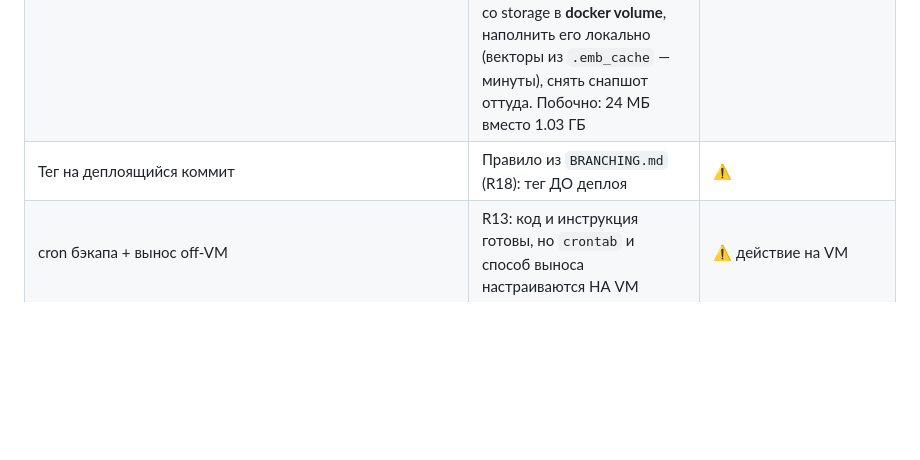
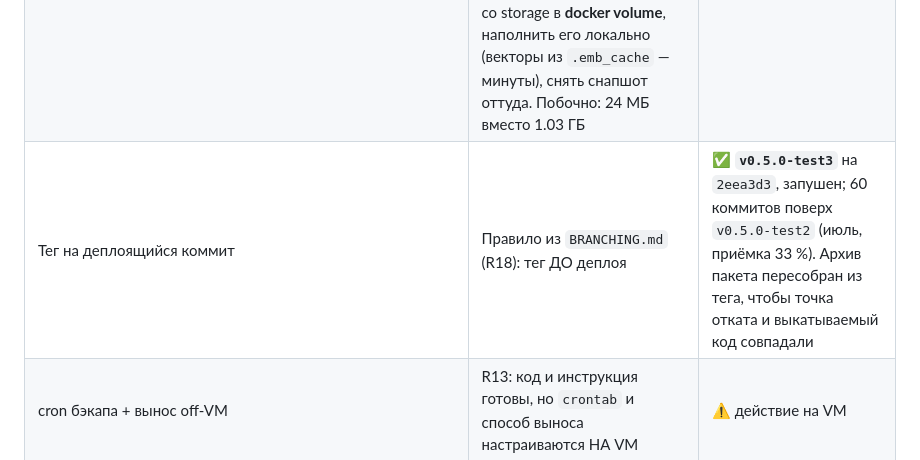
Before and after one commit to pan3v1n/navigator-719, a Markdown page: docs/REVIEW_TZ.md, the part around the change. Rendered like a GitHub page; blank space fills up the shorter version.

```diff
--- a/docs/REVIEW_TZ.md
+++ b/docs/REVIEW_TZ.md
@@ -54,7 +54,7 @@
 | `scripts/eval_retrieval.py` + `eval_answers.py` + `eval_coverage.py` | Замер на регресс ПОСЛЕ переиндексации. **R9 — единственная правка, способная сдвинуть ретрив** (sparse теперь по полному тексту, документы до 13 882 токенов); R7/R8/R28 меняют контекст | ✅ **прогнано 12.08, регресса нет — везде рост.** Позиционный recall@1 0.887→0.940, recall@3 0.973→0.999, faithfulness 0.98→1.00, отказ out-of-scope 4/4. Подробности в R9 |
 | **Наполнение Qdrant на VM — снапшотами** (`D:\navigator-deploy\2026-08-13\`, коммит `34cd546`) | Индексация на 2 vCPU — самый длинный полюс выкатки. Снапшоты сняты, **восстановление проверено в чистом контейнере**: 1381 / 311 / 12 точек, статус green, живые запросы совпали с рабочей базой. Инструкция — `DEPLOY_MANIFEST.md` в той же папке | ✅ **готово 13.08**; на VM сверить версию Qdrant (снято на **v1.18.2**, compose тянет `latest`) |
 | ⚠ **Снапшоты нельзя снимать с локального рабочего Qdrant** | Он работает со storage на NTFS (bind-mount Docker Desktop), и `wal/first-index` попадает в снапшот 16 нулевыми байтами вместо `{"ack_index":17}` — восстановление падает с `Wal error: Can't init WAL`. Checksum при этом сходится, то есть по файлу дефект не виден. Рабочий рецепт: временный Qdrant со storage в **docker volume**, наполнить его локально (векторы из `.emb_cache` — минуты), снять снапшот оттуда. Побочно: 24 МБ вместо 1.03 ГБ | зафиксировано в `DEPLOY_MANIFEST.md` |
-| Тег на деплоящийся коммит | Правило из `BRANCHING.md` (R18): тег ДО деплоя | ⚠ |
+| Тег на деплоящийся коммит | Правило из `BRANCHING.md` (R18): тег ДО деплоя | ✅ **`v0.5.0-test3`** на `2eea3d3`, запушен; 60 коммитов поверх `v0.5.0-test2` (июль, приёмка 33 %). Архив пакета пересобран из тега, чтобы точка отката и выкатываемый код совпадали |
 | cron бэкапа + вынос off-VM | R13: код и инструкция готовы, но `crontab` и способ выноса настраиваются НА VM | ⚠ действие на VM |
 | `X-Forwarded-For` для лимита входа | R12 ключует по IP; после обратного прокси (R11) туда попадёт адрес прокси | ⚠ вместе с R11 |
 
```
Also changed, not shown: docs/NEXT_SESSION.md (+1 -1 lines).
